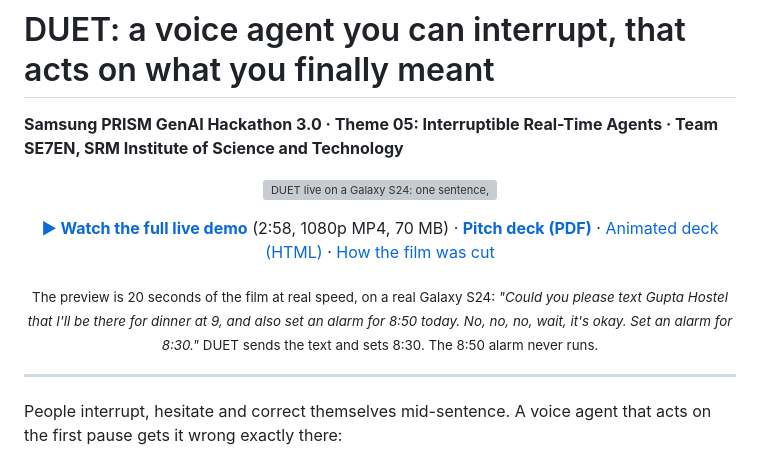
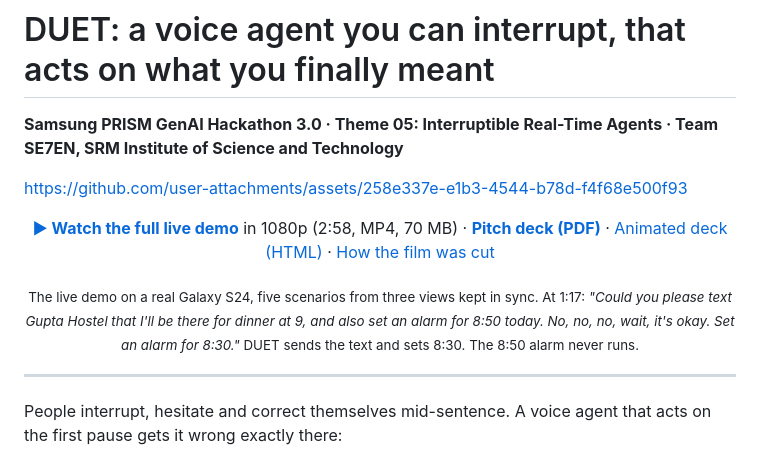
Before and after one commit to tannnmayy/DUET-SAMSUNGPRISM-HACKATHON-TEAM-SE7EN, a Markdown page: README.md, the part around the change. Drawn GitHub-style; grey boxes are pictures that could not be loaded.

Commit message:
README: the live demo film plays at the top (a 720p copy uploaded to GitHub)

```diff
--- a/README.md
+++ b/README.md
@@ -2,20 +2,16 @@
 
 **Samsung PRISM GenAI Hackathon 3.0 · Theme 05: Interruptible Real-Time Agents · Team SE7EN, SRM Institute of Science and Technology**
 
-<p align="center">
-  <a href="https://github.com/tannnmayy/DUET-SAMSUNGPRISM-HACKATHON-TEAM-SE7EN/raw/main/docs/round2/deck/duet_demo.mp4">
-    <img src="docs/round2/deck/duet_demo_preview.gif" width="100%" alt="DUET live on a Galaxy S24: one sentence, two actions, and a corrected alarm that never ran">
-  </a>
-</p>
+https://github.com/user-attachments/assets/258e337e-e1b3-4544-b78d-f4f68e500f93
 
 <p align="center">
-  <b><a href="https://github.com/tannnmayy/DUET-SAMSUNGPRISM-HACKATHON-TEAM-SE7EN/raw/main/docs/round2/deck/duet_demo.mp4">▶ Watch the full live demo</a></b> (2:58, 1080p MP4, 70 MB) ·
+  <b><a href="https://github.com/tannnmayy/DUET-SAMSUNGPRISM-HACKATHON-TEAM-SE7EN/raw/main/docs/round2/deck/duet_demo.mp4">▶ Watch the full live demo</a></b> in 1080p (2:58, MP4, 70 MB) ·
   <b><a href="docs/round2/deck/DUET_Round2_Deck.pdf">Pitch deck (PDF)</a></b> ·
   <a href="docs/round2/deck/DUET_Round2_Deck.html">Animated deck (HTML)</a> ·
   <a href="docs/round2/DEMO_FILM_NOTES.md">How the film was cut</a>
 </p>
 
-<p align="center"><sub>The preview is 20 seconds of the film at real speed, on a real Galaxy S24: <i>"Could you please text Gupta Hostel that I'll be there for dinner at 9, and also set an alarm for 8:50 today. No, no, no, wait, it's okay. Set an alarm for 8:30."</i> DUET sends the text and sets 8:30. The 8:50 alarm never runs.</sub></p>
+<p align="center"><sub>The live demo on a real Galaxy S24, five scenarios from three views kept in sync. At 1:17: <i>"Could you please text Gupta Hostel that I'll be there for dinner at 9, and also set an alarm for 8:50 today. No, no, no, wait, it's okay. Set an alarm for 8:30."</i> DUET sends the text and sets 8:30. The 8:50 alarm never runs.</sub></p>
 
 ---
 
```
